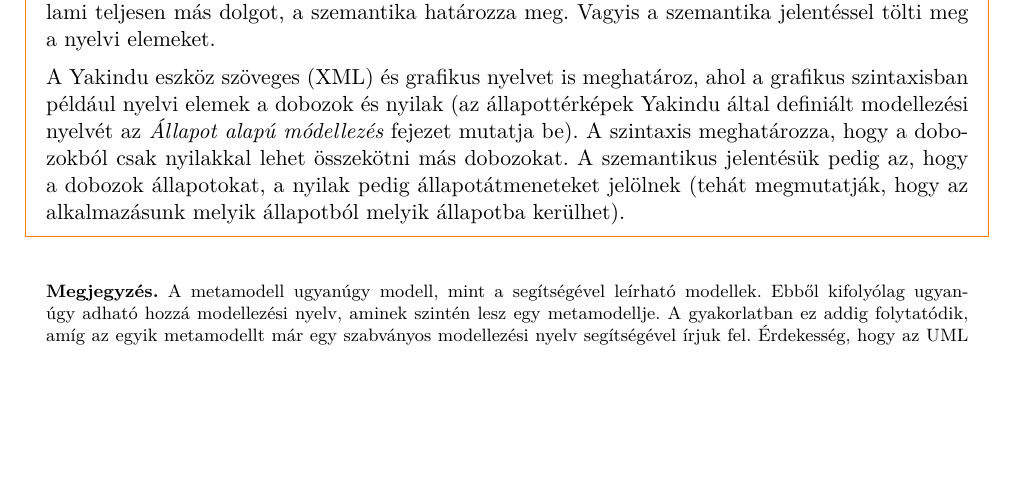
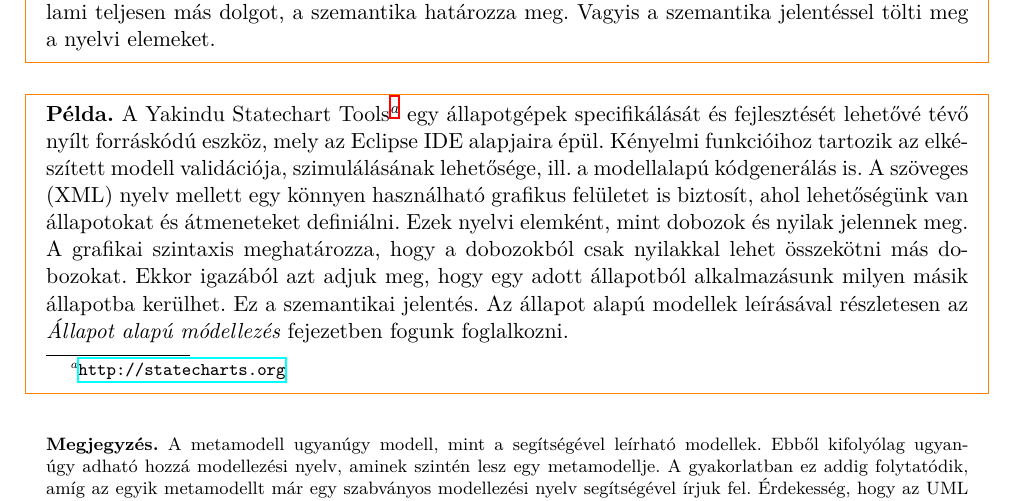
Before and after one commit to lezsakdomi/remo-jegyzet, a LaTeX document (modellezes-es-metamodellezes.tex, which reads modellezes-es-metamodellezes/modellezes-es-metamodellezes-fejezet.tex): part of page 3 of 6, cut so that both start at the same text, the shorter picture padded with empty space. Compiled offline with XeLaTeX; a missing font is replaced by an installed copy or a similar font.

Commit message:
issue #2 - Yakindu rövid bemutatása

```diff
--- a/modellezes-es-metamodellezes/modellezes-es-metamodellezes-fejezet.tex
+++ b/modellezes-es-metamodellezes/modellezes-es-metamodellezes-fejezet.tex
@@ -131,8 +131,10 @@ Az absztrakt szintaxis tekinthető a modellezési nyelv modelljének, ezért hí
 
 \begin{pelda}
 	A C nyelv egy szöveges nyelv, melyben elemeknek tekinthetjük az \code{if}, \code{for}, \code{switch}, \code{változónevek}, \code{metódusnevek}, \code{típusok} stb. részeket. Ezek azonban nem tetszőleges sorrendben állhatnak egymás mellett, hanem egy jól meghatározott szabályrendszer szerint. Ez a szintaxis. Azt, hogy az \code{if} kulcsszóval elágazást, a \code{for} kulcsszóval pedig egy ciklust definiálunk és nem pedig valami teljesen más dolgot, a szemantika határozza meg. Vagyis a szemantika jelentéssel tölti meg a nyelvi elemeket.
+\end{pelda}
 
-	A Yakindu eszköz szöveges (XML) és grafikus nyelvet is meghatároz, ahol a grafikus szintaxisban például nyelvi elemek a dobozok és nyilak (az állapottérképek Yakindu által definiált modellezési nyelvét  \iflabeldef{sec:allapot-alapu-modellezes}{\aref{sec:allapot-alapu-modellezes}.}{az \emph{Állapot alapú módellezés}} fejezet mutatja be). A szintaxis meghatározza, hogy a dobozokból csak nyilakkal lehet összekötni más dobozokat. A szemantikus jelentésük pedig az, hogy a dobozok állapotokat, a nyilak pedig állapotátmeneteket jelölnek (tehát megmutatják, hogy az alkalmazásunk melyik állapotból melyik állapotba kerülhet).
+\begin{pelda}
+	A Yakindu Statechart Tools\footnote{\url{http://statecharts.org}} egy állapotgépek specifikálását és fejlesztését lehetővé tévő nyílt forráskódú eszköz, mely az Eclipse IDE alapjaira épül. Kényelmi funkcióihoz tartozik az elkészített modell validációja, szimulálásának lehetősége, ill. a modellalapú kódgenerálás is. A szöveges (XML) nyelv mellett egy könnyen használható grafikus felületet is biztosít, ahol lehetőségünk van állapotokat és átmeneteket definiálni. Ezek nyelvi elemként, mint dobozok és nyilak jelennek meg. A grafikai szintaxis meghatározza, hogy a dobozokból csak nyilakkal lehet összekötni más dobozokat. Ekkor igazából azt adjuk meg, hogy egy adott állapotból alkalmazásunk milyen másik állapotba kerülhet. Ez a szemantikai jelentés. Az állapot alapú modellek leírásával részletesen \iflabeldef{sec:allapot-alapu-modellezes}{\aref{sec:allapot-alapu-modellezes}.}{az \emph{Állapot alapú módellezés}} fejezetben fogunk foglalkozni.
 \end{pelda}
 
 \begin{megjegyzes}
```
